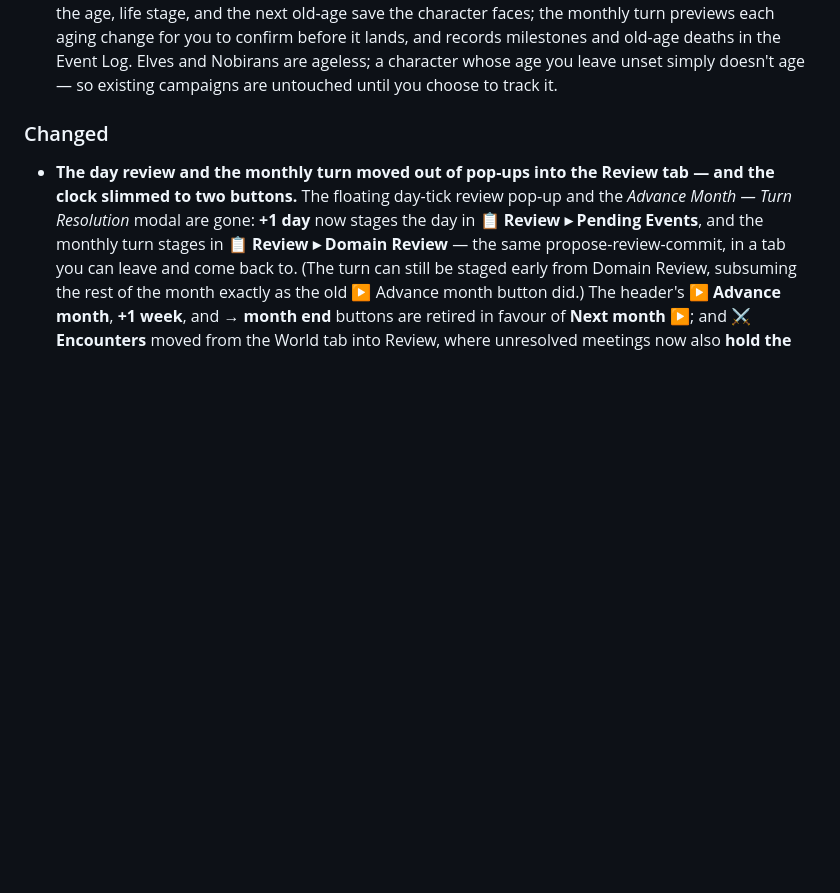
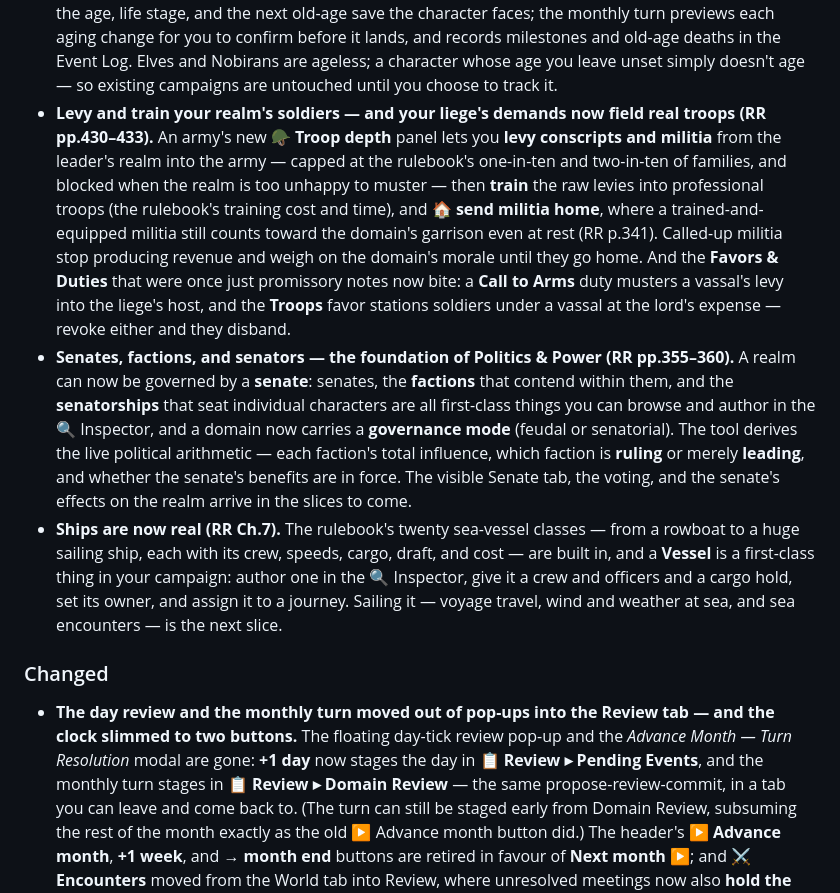
Before and after one commit to joachimxb/acks-god-mode, a Markdown page: CHANGELOG.md, the part around the change. Rendered like a GitHub page; blank space fills up the shorter version.

Commit message:
docs(changelog): burst4 — add W7 troops / Politics / Voyages [Unreleased] bullets (union with Delves + aging)
Co-Authored-By: Claude Opus 4.8 (1M context) <noreply@anthropic.com>

```diff
--- a/CHANGELOG.md
+++ b/CHANGELOG.md
@@ -26,6 +26,9 @@ and this project adheres to [Semantic Versioning](https://semver.org/).
 - **A domain's morale now does something (RR pp.350–351).** The State-of-the-Domain panel gains an **Effects this month** readout: a domain's morale band drives not just its income and its bandit count but its **recruitment** (the Vagaries-of-Recruitment swing), its **vassals' loyalty**, whether it can **levy conscripts** (and at what muster morale), and the throws of **spies and thieves** working against it — all read from one place, so a Loyal realm grows and recruits eagerly while a Rebellious one bleeds population, refuses the levy, and turns coat.
 - **Dungeons are now first-class places in your world — the groundwork for delving.** A **dungeon** — a multi-encounter delve target — is tracked as a proper entity bound to a hex, carrying its size and difficulty level, the encounters it holds and how many remain, whether the party knows of it, and its own lifecycle (undiscovered → known → being-cleared → cleared, plus sealed / abandoned / destroyed). A new **World ▸ 🕳️ Dungeons** view lists them all — its lifecycle reads *Owned* once a character holds the dungeon and *Attuned* once a mage attunes to it (the arcane-source side a mage will own and exploit in a later phase) — and the 🔍 Inspector can browse, author, and edit dungeons and **delves** (a party's multi-foray operation to clear one). A dungeon stocked with monster lairs reports its encounters-remaining straight from its living lairs; an abstract one carries an authored count. (The abstract-foray resolver that actually runs a delve — JJ ch.12 — comes next.)
 - **Characters grow old (RR p.19).** Set a character's age on their sheet — or 🎲 roll a starting age for their class — and they age as the months turn. Crossing from Adult into Middle Aged, then Old, then Ancient adjusts their attributes by the rulebook's table (the veteran loses Strength, Dexterity, and Constitution, never to be regained), and reaching old age brings the **death-from-old-age** saving throw, due within 1d12 months of passing each threshold — racial Old age + Constitution, Ancient age + Constitution, and the racial maximum (and each year thereafter) — with the falling Constitution lowering the very thresholds, just as the rulebook's worked example shows. The Identity tab shows the age, life stage, and the next old-age save the character faces; the monthly turn previews each aging change for you to confirm before it lands, and records milestones and old-age deaths in the Event Log. Elves and Nobirans are ageless; a character whose age you leave unset simply doesn't age — so existing campaigns are untouched until you choose to track it.
+- **Levy and train your realm's soldiers — and your liege's demands now field real troops (RR pp.430–433).** An army's new **🪖 Troop depth** panel lets you **levy conscripts and militia** from the leader's realm into the army — capped at the rulebook's one-in-ten and two-in-ten of families, and blocked when the realm is too unhappy to muster — then **train** the raw levies into professional troops (the rulebook's training cost and time), and **🏠 send militia home**, where a trained-and-equipped militia still counts toward the domain's garrison even at rest (RR p.341). Called-up militia stop producing revenue and weigh on the domain's morale until they go home. And the **Favors & Duties** that were once just promissory notes now bite: a **Call to Arms** duty musters a vassal's levy into the liege's host, and the **Troops** favor stations soldiers under a vassal at the lord's expense — revoke either and they disband.
+- **Senates, factions, and senators — the foundation of Politics & Power (RR pp.355–360).** A realm can now be governed by a **senate**: senates, the **factions** that contend within them, and the **senatorships** that seat individual characters are all first-class things you can browse and author in the 🔍 Inspector, and a domain now carries a **governance mode** (feudal or senatorial). The tool derives the live political arithmetic — each faction's total influence, which faction is **ruling** or merely **leading**, and whether the senate's benefits are in force. The visible Senate tab, the voting, and the senate's effects on the realm arrive in the slices to come.
+- **Ships are now real (RR Ch.7).** The rulebook's twenty sea-vessel classes — from a rowboat to a huge sailing ship, each with its crew, speeds, cargo, draft, and cost — are built in, and a **Vessel** is a first-class thing in your campaign: author one in the 🔍 Inspector, give it a crew and officers and a cargo hold, set its owner, and assign it to a journey. Sailing it — voyage travel, wind and weather at sea, and sea encounters — is the next slice.
 
 ### Changed
 - **The day review and the monthly turn moved out of pop-ups into the Review tab — and the clock slimmed to two buttons.** The floating day-tick review pop-up and the *Advance Month — Turn Resolution* modal are gone: **+1 day** now stages the day in **📋 Review ▸ Pending Events**, and the monthly turn stages in **📋 Review ▸ Domain Review** — the same propose-review-commit, in a tab you can leave and come back to. (The turn can still be staged early from Domain Review, subsuming the rest of the month exactly as the old ▶ Advance month button did.) The header's **▶ Advance month**, **+1 week**, and **→ month end** buttons are retired in favour of **Next month ▶**; and ⚔ **Encounters** moved from the World tab into Review, where unresolved meetings now also **hold the world clock** until you resolve them (old saved sessions land on the new home automatically).
```
